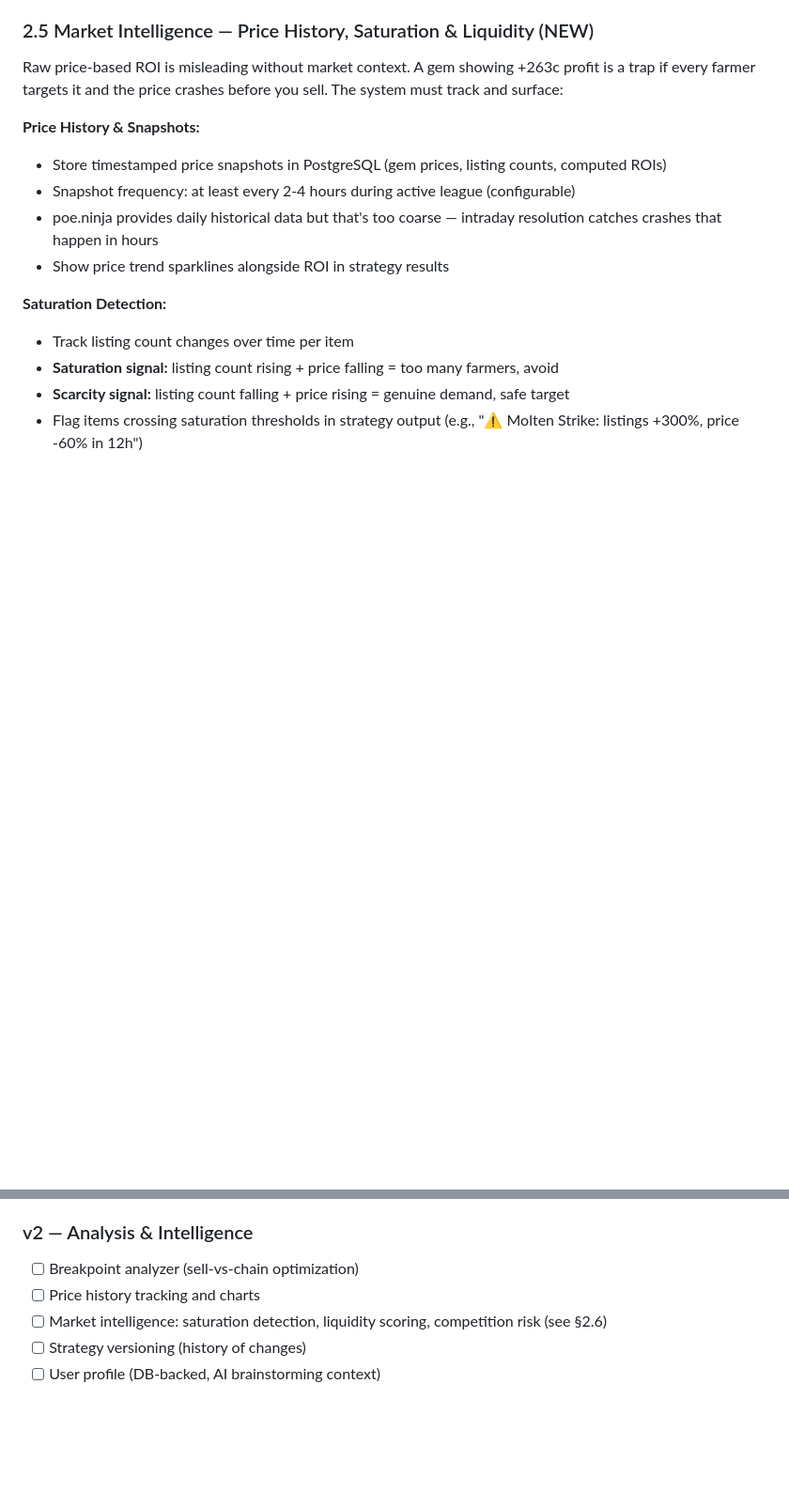
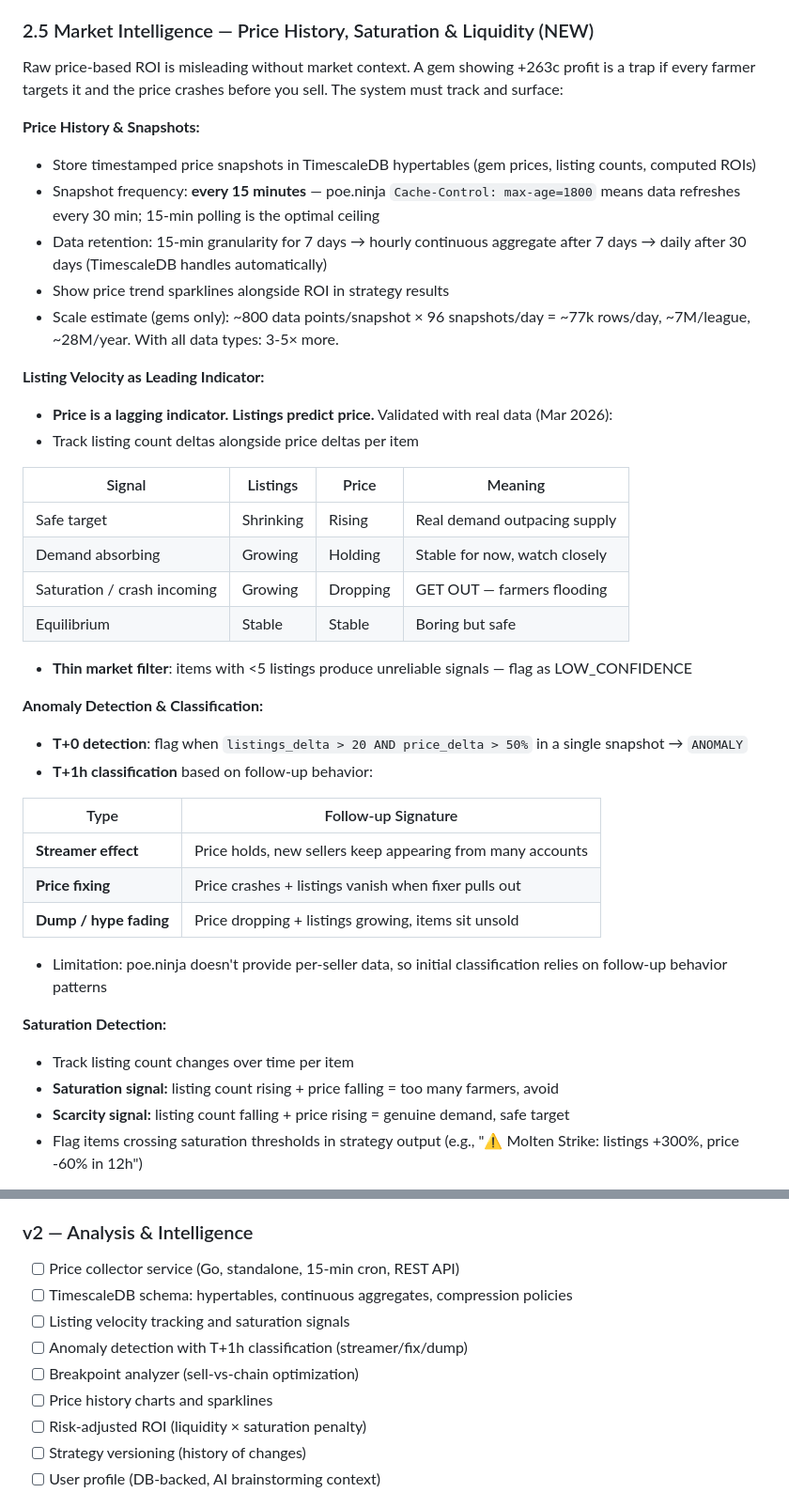
Before and after one commit to SebRogala/ProfitOfExile, a Markdown page: BACKBONE.md, 2 parts joined by grey strips. Shown at 94% size. Drawn GitHub-style; blank space fills up the shorter version.

```diff
--- a/BACKBONE.md
+++ b/BACKBONE.md
@@ -105,10 +105,36 @@ The final results table must display:
 Raw price-based ROI is misleading without market context. A gem showing +263c profit is a trap if every farmer targets it and the price crashes before you sell. The system must track and surface:
 
 **Price History & Snapshots:**
-- Store timestamped price snapshots in PostgreSQL (gem prices, listing counts, computed ROIs)
-- Snapshot frequency: at least every 2-4 hours during active league (configurable)
-- poe.ninja provides daily historical data but that's too coarse — intraday resolution catches crashes that happen in hours
+- Store timestamped price snapshots in TimescaleDB hypertables (gem prices, listing counts, computed ROIs)
+- Snapshot frequency: **every 15 minutes** — poe.ninja `Cache-Control: max-age=1800` means data refreshes every 30 min; 15-min polling is the optimal ceiling
+- Data retention: 15-min granularity for 7 days → hourly continuous aggregate after 7 days → daily after 30 days (TimescaleDB handles automatically)
 - Show price trend sparklines alongside ROI in strategy results
+- Scale estimate (gems only): ~800 data points/snapshot × 96 snapshots/day = ~77k rows/day, ~7M/league, ~28M/year. With all data types: 3-5× more.
+
+**Listing Velocity as Leading Indicator:**
+- **Price is a lagging indicator. Listings predict price.** Validated with real data (Mar 2026):
+- Track listing count deltas alongside price deltas per item
+
+| Signal | Listings | Price | Meaning |
+|--------|----------|-------|---------|
+| Safe target | Shrinking | Rising | Real demand outpacing supply |
+| Demand absorbing | Growing | Holding | Stable for now, watch closely |
+| Saturation / crash incoming | Growing | Dropping | GET OUT — farmers flooding |
+| Equilibrium | Stable | Stable | Boring but safe |
+
+- **Thin market filter**: items with <5 listings produce unreliable signals — flag as LOW_CONFIDENCE
+
+**Anomaly Detection & Classification:**
+- **T+0 detection**: flag when `listings_delta > 20 AND price_delta > 50%` in a single snapshot → `ANOMALY`
+- **T+1h classification** based on follow-up behavior:
+
+| Type | Follow-up Signature |
+|------|---------------------|
+| **Streamer effect** | Price holds, new sellers keep appearing from many accounts |
+| **Price fixing** | Price crashes + listings vanish when fixer pulls out |
+| **Dump / hype fading** | Price dropping + listings growing, items sit unsold |
+
+- Limitation: poe.ninja doesn't provide per-seller data, so initial classification relies on follow-up behavior patterns
 
 **Saturation Detection:**
 - Track listing count changes over time per item
@@ -355,9 +392,13 @@ This data is only used locally for AI-assisted brainstorming. It is never shared
 - [ ] Port font farming strategy (probabilistic type)
 
 ### v2 — Analysis & Intelligence
+- [ ] Price collector service (Go, standalone, 15-min cron, REST API)
+- [ ] TimescaleDB schema: hypertables, continuous aggregates, compression policies
+- [ ] Listing velocity tracking and saturation signals
+- [ ] Anomaly detection with T+1h classification (streamer/fix/dump)
 - [ ] Breakpoint analyzer (sell-vs-chain optimization)
-- [ ] Price history tracking and charts
-- [ ] Market intelligence: saturation detection, liquidity scoring, competition risk (see §2.6)
+- [ ] Price history charts and sparklines
+- [ ] Risk-adjusted ROI (liquidity × saturation penalty)
 - [ ] Strategy versioning (history of changes)
 - [ ] User profile (DB-backed, AI brainstorming context)
 
```
Also changed, not shown: other parts of BACKBONE.md (+18 -7 lines), CLAUDE.md (+8 -6 lines), EPICS.md (deleted, +0 -282 lines).
